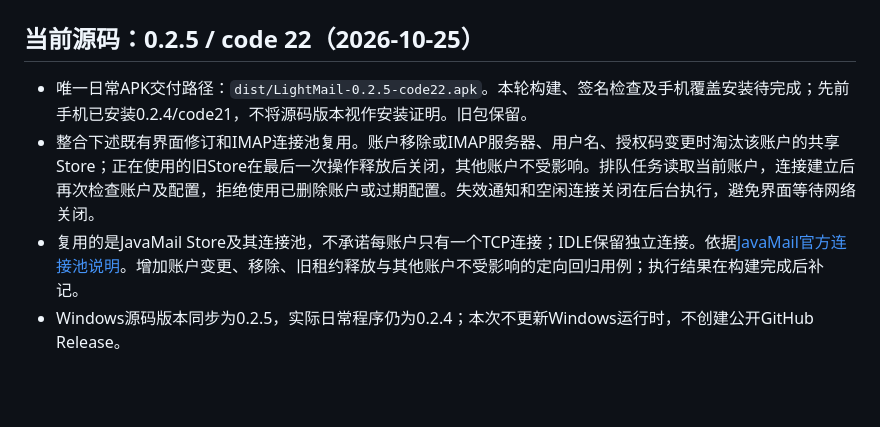
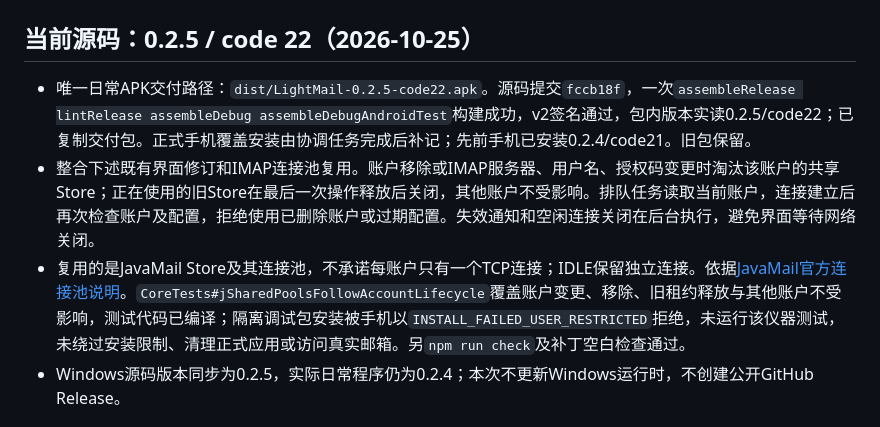
Before and after one commit to yuzhounh/light-mail, a Markdown page: docs/android.md, the part around the change. Drawn GitHub-style; blank space fills up the shorter version.

Commit message:
Record Android 0.2.5 build and bounded test status [skip netlify]

```diff
--- a/docs/android.md
+++ b/docs/android.md
@@ -2,9 +2,9 @@
 
 ## 当前源码：0.2.5 / code 22（2026-10-25）
 
-- 唯一日常APK交付路径：`dist/LightMail-0.2.5-code22.apk`。本轮构建、签名检查及手机覆盖安装待完成；先前手机已安装0.2.4/code21，不将源码版本视作安装证明。旧包保留。
+- 唯一日常APK交付路径：`dist/LightMail-0.2.5-code22.apk`。源码提交`fccb18f`，一次`assembleRelease lintRelease assembleDebug assembleDebugAndroidTest`构建成功，v2签名通过，包内版本实读0.2.5/code22；已复制交付包。正式手机覆盖安装由协调任务完成后补记；先前手机已安装0.2.4/code21。旧包保留。
 - 整合下述既有界面修订和IMAP连接池复用。账户移除或IMAP服务器、用户名、授权码变更时淘汰该账户的共享Store；正在使用的旧Store在最后一次操作释放后关闭，其他账户不受影响。排队任务读取当前账户，连接建立后再次检查账户及配置，拒绝使用已删除账户或过期配置。失效通知和空闲连接关闭在后台执行，避免界面等待网络关闭。
-- 复用的是JavaMail Store及其连接池，不承诺每账户只有一个TCP连接；IDLE保留独立连接。依据[JavaMail官方连接池说明](https://javaee.github.io/javamail/docs/api/com/sun/mail/imap/package-summary.html)。增加账户变更、移除、旧租约释放与其他账户不受影响的定向回归用例；执行结果在构建完成后补记。
+- 复用的是JavaMail Store及其连接池，不承诺每账户只有一个TCP连接；IDLE保留独立连接。依据[JavaMail官方连接池说明](https://javaee.github.io/javamail/docs/api/com/sun/mail/imap/package-summary.html)。`CoreTests#jSharedPoolsFollowAccountLifecycle`覆盖账户变更、移除、旧租约释放与其他账户不受影响，测试代码已编译；隔离调试包安装被手机以`INSTALL_FAILED_USER_RESTRICTED`拒绝，未运行该仪器测试，未绕过安装限制、清理正式应用或访问真实邮箱。另`npm run check`及补丁空白检查通过。
 - Windows源码版本同步为0.2.5，实际日常程序仍为0.2.4；本次不更新Windows运行时，不创建公开GitHub Release。
 
 ## 历史日常增量：0.2.4 / code 21（2026-10-25，已安装）
```
